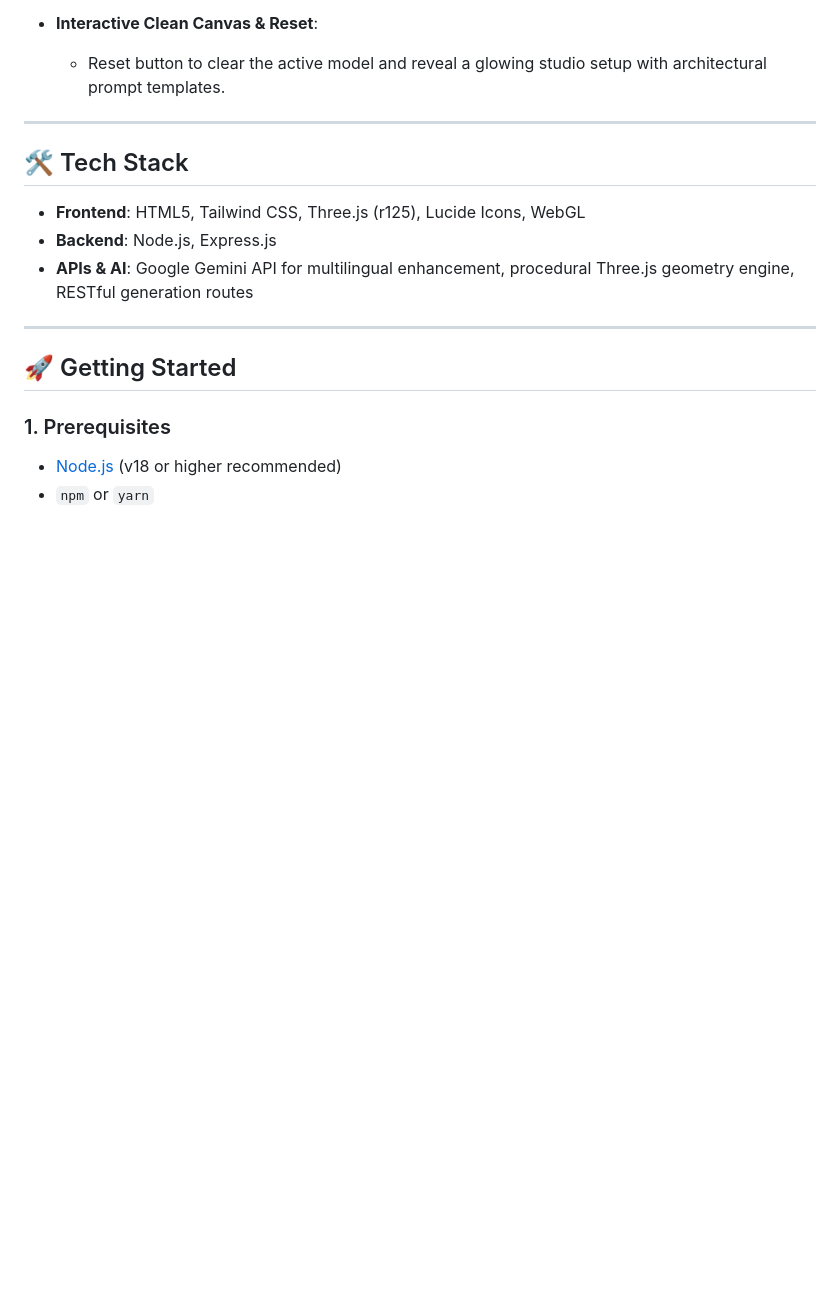
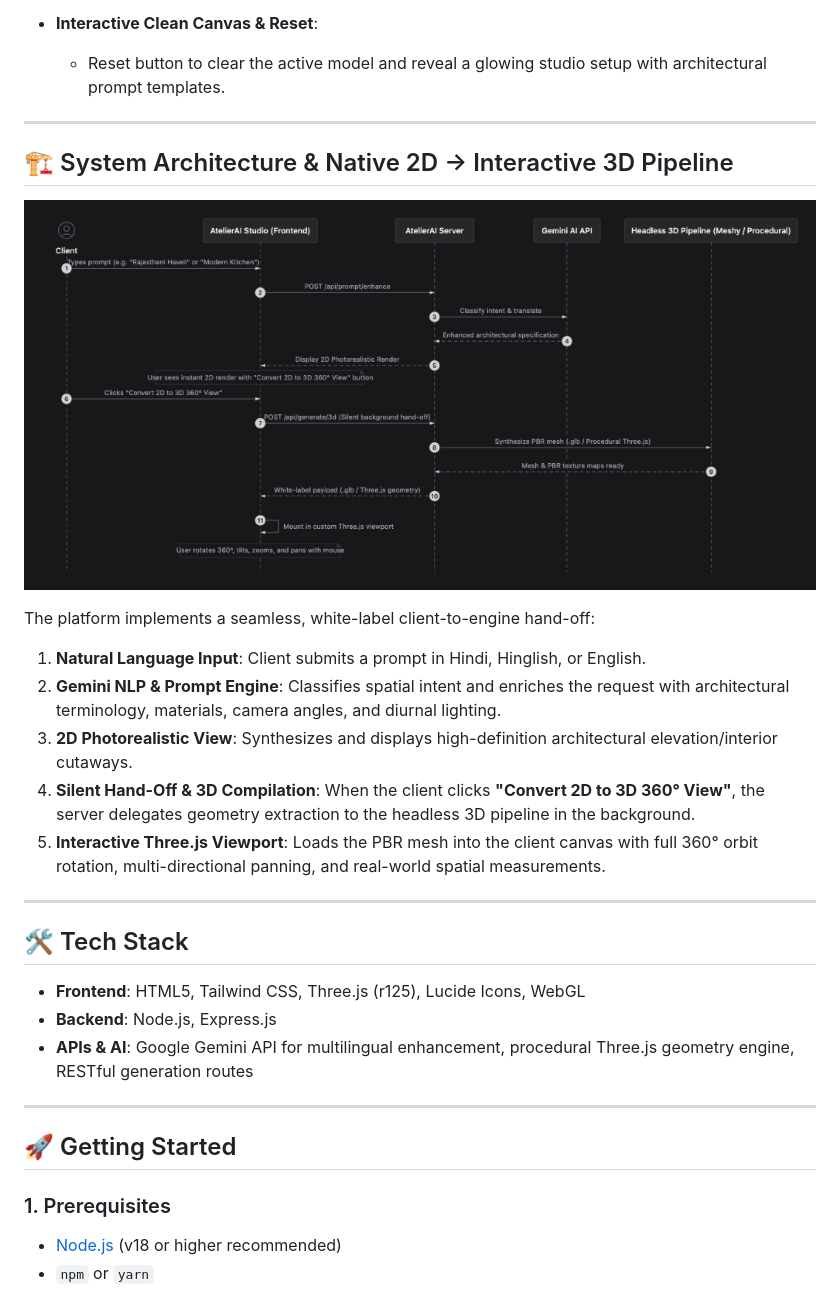
Before and after one commit to Sankalp28Roop/Interior-Designer-2D-and-3D, a Markdown page: README.md, the part around the change. Rendered like a GitHub page; pictures changed too: assets/architecture_sequence.png (added); blank space fills up the shorter version.

Commit message:
docs: add architecture sequence diagram to README

```diff
--- a/README.md
+++ b/README.md
@@ -38,6 +38,21 @@ An AI-powered 2D & 3D interior design platform that turns natural language promp
 
 - **Interactive Clean Canvas & Reset**:
   - Reset button to clear the active model and reveal a glowing studio setup with architectural prompt templates.
+
+---
+
+## 🏗️ System Architecture & Native 2D → Interactive 3D Pipeline
+
+<p align="center">
+  <img src="assets/architecture_sequence.png" alt="AtelierAI End-to-End System Architecture Pipeline" width="100%" />
+</p>
+
+The platform implements a seamless, white-label client-to-engine hand-off:
+1. **Natural Language Input**: Client submits a prompt in Hindi, Hinglish, or English.
+2. **Gemini NLP & Prompt Engine**: Classifies spatial intent and enriches the request with architectural terminology, materials, camera angles, and diurnal lighting.
+3. **2D Photorealistic View**: Synthesizes and displays high-definition architectural elevation/interior cutaways.
+4. **Silent Hand-Off & 3D Compilation**: When the client clicks **"Convert 2D to 3D 360° View"**, the server delegates geometry extraction to the headless 3D pipeline in the background.
+5. **Interactive Three.js Viewport**: Loads the PBR mesh into the client canvas with full 360° orbit rotation, multi-directional panning, and real-world spatial measurements.
 
 ---
 
```
